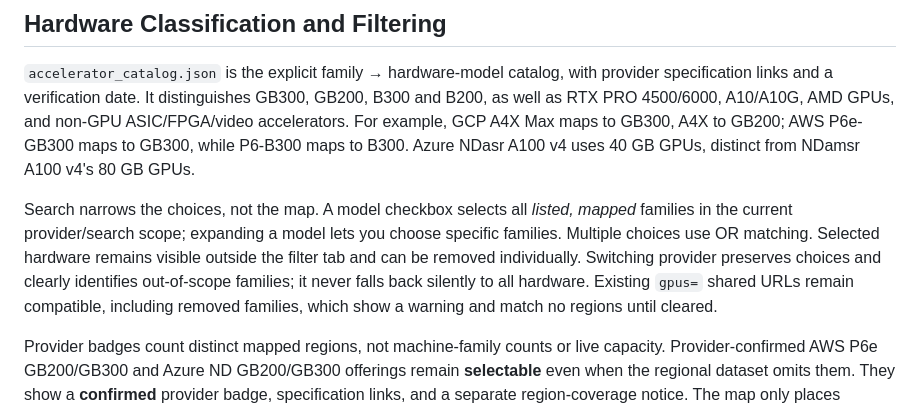
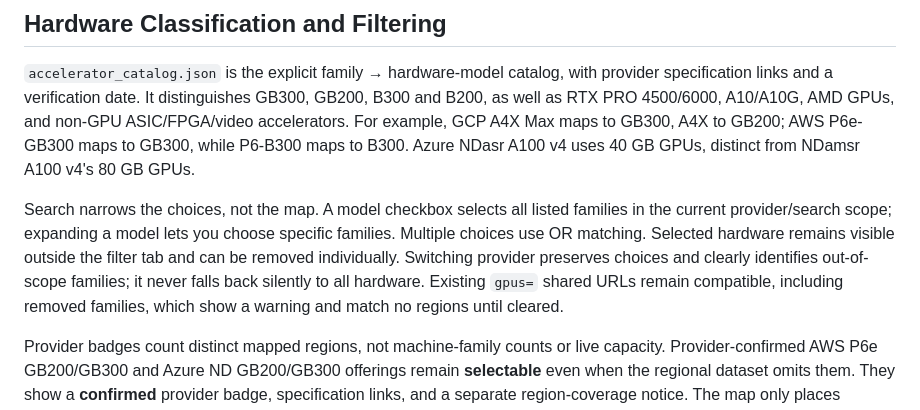
Before and after one commit to ziadmoubayed/cloud-accelerator-map, a Markdown page: README.md, the part around the change. GitHub-like rendering.

Commit message:
Clarify model selection includes provider-confirmed offerings

```diff
--- a/README.md
+++ b/README.md
@@ -57,7 +57,7 @@ Run `node --test tests/test_map.js` with Node.js 22 or newer. These dependency-f
 
 `accelerator_catalog.json` is the explicit family → hardware-model catalog, with provider specification links and a verification date. It distinguishes GB300, GB200, B300 and B200, as well as RTX PRO 4500/6000, A10/A10G, AMD GPUs, and non-GPU ASIC/FPGA/video accelerators. For example, GCP A4X Max maps to GB300, A4X to GB200; AWS P6e-GB300 maps to GB300, while P6-B300 maps to B300. Azure NDasr A100 v4 uses 40 GB GPUs, distinct from NDamsr A100 v4's 80 GB GPUs.
 
-Search narrows the choices, not the map. A model checkbox selects all *listed, mapped* families in the current provider/search scope; expanding a model lets you choose specific families. Multiple choices use OR matching. Selected hardware remains visible outside the filter tab and can be removed individually. Switching provider preserves choices and clearly identifies out-of-scope families; it never falls back silently to all hardware. Existing `gpus=` shared URLs remain compatible, including removed families, which show a warning and match no regions until cleared.
+Search narrows the choices, not the map. A model checkbox selects all listed families in the current provider/search scope; expanding a model lets you choose specific families. Multiple choices use OR matching. Selected hardware remains visible outside the filter tab and can be removed individually. Switching provider preserves choices and clearly identifies out-of-scope families; it never falls back silently to all hardware. Existing `gpus=` shared URLs remain compatible, including removed families, which show a warning and match no regions until cleared.
 
 Provider badges count distinct mapped regions, not machine-family counts or live capacity. Provider-confirmed AWS P6e GB200/GB300 and Azure ND GB200/GB300 offerings remain **selectable** even when the regional dataset omits them. They show a **confirmed** provider badge, specification links, and a separate region-coverage notice. The map only places verified locations; it never infers a location from another GPU family. Rankings and comparison exports flag incomplete coverage rather than treating missing region data as unavailable hardware. A source may document hardware even when its region-availability matrix does not list it. Unknown families appear as Unclassified; CI checks classification coverage again after the live refresh so new families require a reviewed catalog entry.
 
```
